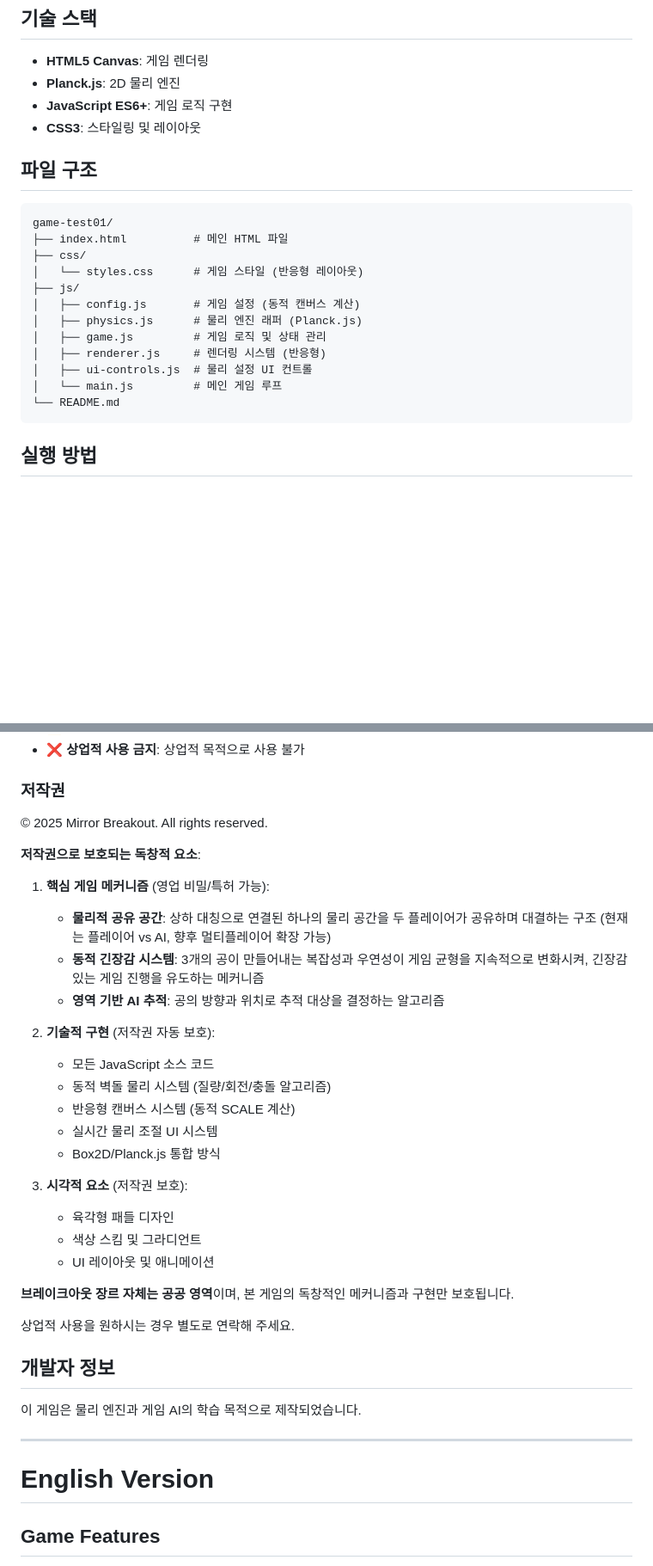
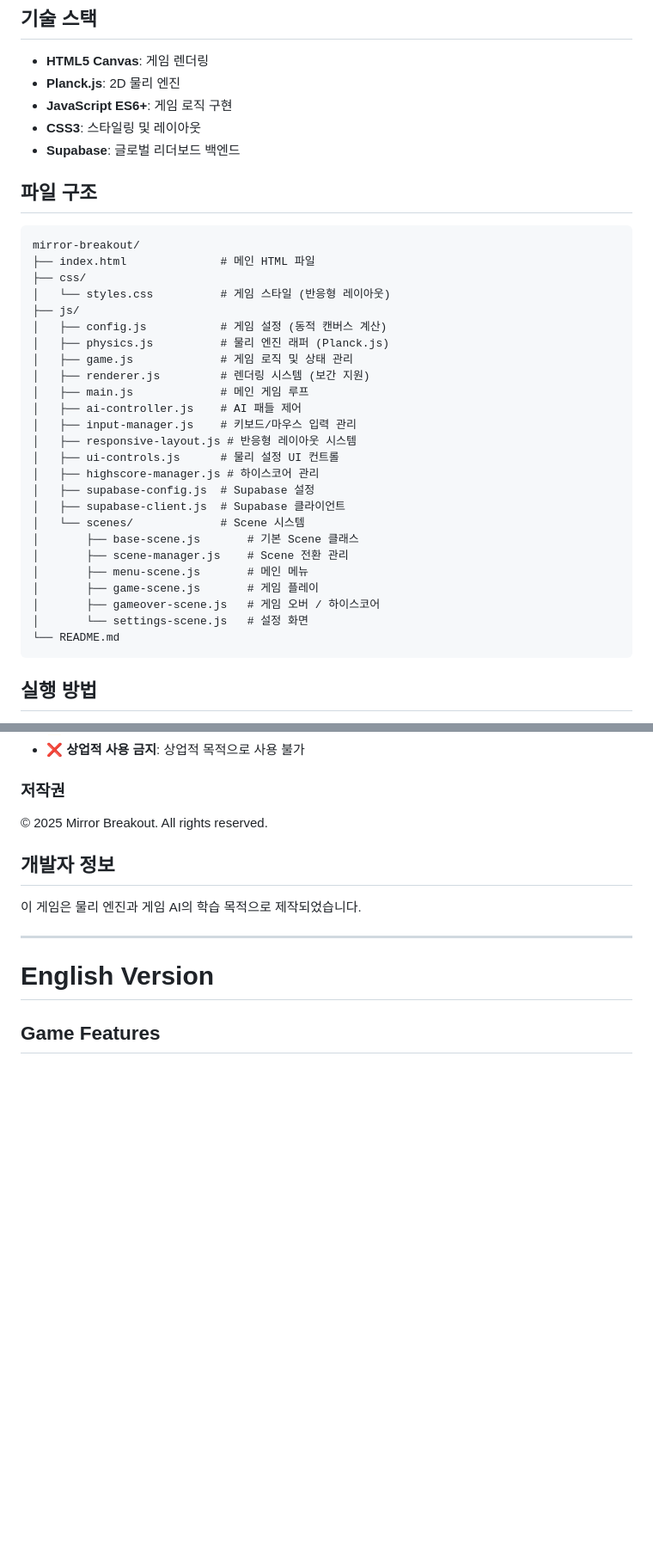
Before and after one commit to gogodevelop2/mirror-breakout, a Markdown page: README.md, 2 parts joined by grey strips. Shown at 86% size. Drawn GitHub-style; blank space fills up the shorter version.

Commit message:
docs: Update README with current project structure and features
- Add GitHub Pages and repository links
- Add global leaderboard and scoring system features
- Add ESC key control documentation
- Add Supabase to tech stack
- Update file structure to reflect current codebase
- Remove detailed copyright elements section

Co-Authored-By: Claude Opus 4.5 <noreply@anthropic.com>

````diff
--- a/README.md
+++ b/README.md
@@ -37,21 +44,35 @@ An innovative breakout game using physics engine. Players and AI compete to dest
 - **Planck.js**: 2D 물리 엔진
 - **JavaScript ES6+**: 게임 로직 구현
 - **CSS3**: 스타일링 및 레이아웃
+- **Supabase**: 글로벌 리더보드 백엔드
 
 ## 파일 구조
 
 ```
-game-test01/
-├── index.html          # 메인 HTML 파일
+mirror-breakout/
+├── index.html              # 메인 HTML 파일
 ├── css/
-│   └── styles.css      # 게임 스타일 (반응형 레이아웃)
+│   └── styles.css          # 게임 스타일 (반응형 레이아웃)
 ├── js/
-│   ├── config.js       # 게임 설정 (동적 캔버스 계산)
-│   ├── physics.js      # 물리 엔진 래퍼 (Planck.js)
-│   ├── game.js         # 게임 로직 및 상태 관리
-│   ├── renderer.js     # 렌더링 시스템 (반응형)
-│   ├── ui-controls.js  # 물리 설정 UI 컨트롤
-│   └── main.js         # 메인 게임 루프
+│   ├── config.js           # 게임 설정 (동적 캔버스 계산)
+│   ├── physics.js          # 물리 엔진 래퍼 (Planck.js)
+│   ├── game.js             # 게임 로직 및 상태 관리
+│   ├── renderer.js         # 렌더링 시스템 (보간 지원)
+│   ├── main.js             # 메인 게임 루프
+│   ├── ai-controller.js    # AI 패들 제어
+│   ├── input-manager.js    # 키보드/마우스 입력 관리
+│   ├── responsive-layout.js # 반응형 레이아웃 시스템
+│   ├── ui-controls.js      # 물리 설정 UI 컨트롤
+│   ├── highscore-manager.js # 하이스코어 관리
+│   ├── supabase-config.js  # Supabase 설정
+│   ├── supabase-client.js  # Supabase 클라이언트
+│   └── scenes/             # Scene 시스템
+│       ├── base-scene.js       # 기본 Scene 클래스
+│       ├── scene-manager.js    # Scene 전환 관리
+│       ├── menu-scene.js       # 메인 메뉴
+│       ├── game-scene.js       # 게임 플레이
+│       ├── gameover-scene.js   # 게임 오버 / 하이스코어
+│       └── settings-scene.js   # 설정 화면
 └── README.md
 ```
 
@@ -107,29 +128,6 @@ game-test01/
 ### 저작권
 © 2025 Mirror Breakout. All rights reserved.
 
-**저작권으로 보호되는 독창적 요소**:
-
-1. **핵심 게임 메커니즘** (영업 비밀/특허 가능):
-   - **물리적 공유 공간**: 상하 대칭으로 연결된 하나의 물리 공간을 두 플레이어가 공유하며 대결하는 구조 (현재는 플레이어 vs AI, 향후 멀티플레이어 확장 가능)
-   - **동적 긴장감 시스템**: 3개의 공이 만들어내는 복잡성과 우연성이 게임 균형을 지속적으로 변화시켜, 긴장감 있는 게임 진행을 유도하는 메커니즘
-   - **영역 기반 AI 추적**: 공의 방향과 위치로 추적 대상을 결정하는 알고리즘
-
-2. **기술적 구현** (저작권 자동 보호):
-   - 모든 JavaScript 소스 코드
-   - 동적 벽돌 물리 시스템 (질량/회전/충돌 알고리즘)
-   - 반응형 캔버스 시스템 (동적 SCALE 계산)
-   - 실시간 물리 조절 UI 시스템
-   - Box2D/Planck.js 통합 방식
-
-3. **시각적 요소** (저작권 보호):
-   - 육각형 패들 디자인
-   - 색상 스킴 및 그라디언트
-   - UI 레이아웃 및 애니메이션
-
-**브레이크아웃 장르 자체는 공공 영역**이며, 본 게임의 독창적인 메커니즘과 구현만 보호됩니다.
-
-상업적 사용을 원하시는 경우 별도로 연락해 주세요.
-
 ## 개발자 정보
 
 이 게임은 물리 엔진과 게임 AI의 학습 목적으로 제작되었습니다.
````
Also changed, not shown: other parts of README.md (+11 -23 lines).
